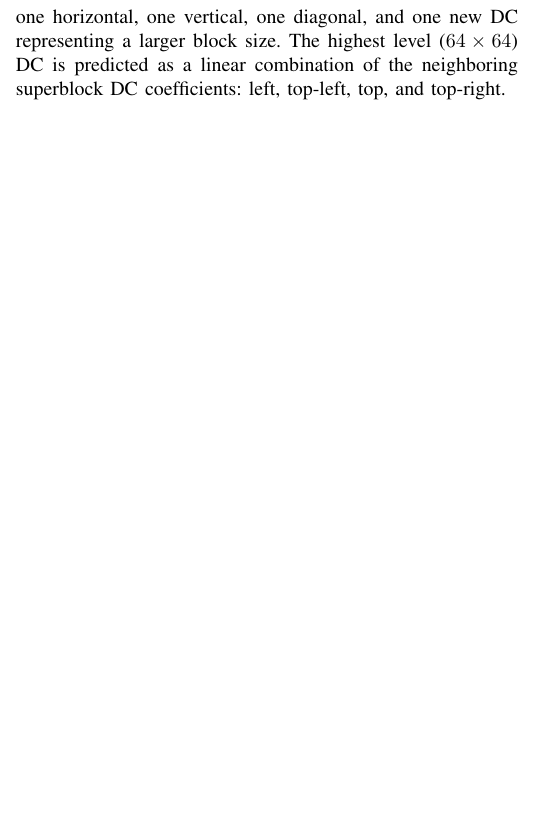
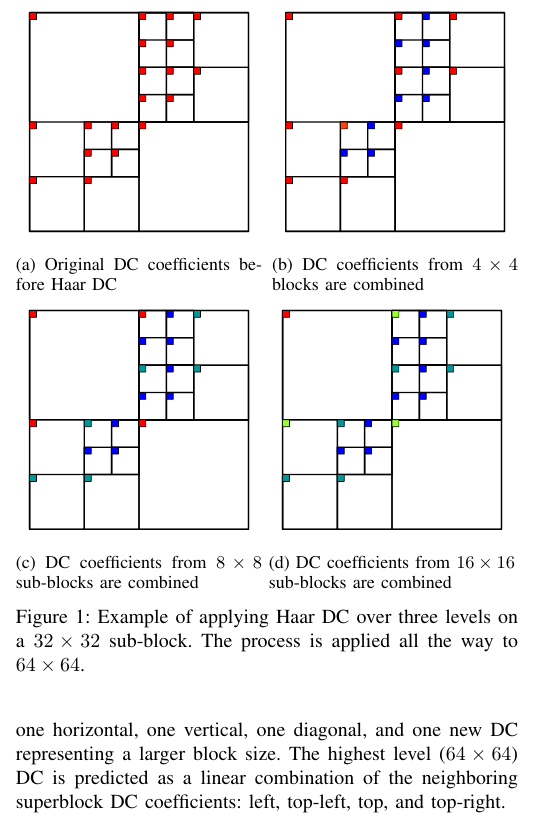
Before and after one commit to jmvalin/papers, a LaTeX paper (mmsp2016/mmsp2016.tex): part of one column of page 1 of 4, cut at the place of the change, the shorter picture padded with empty space. Compiled offline with pdfLaTeX.

Commit message:
Adds Haar DC example

```diff
--- a/mmsp2016/mmsp2016.tex
+++ b/mmsp2016/mmsp2016.tex
@@ -7,6 +7,8 @@
 \usepackage{amsfonts}
 \usepackage{amssymb}
 \usepackage{units}
+\usepackage{graphicx}
+\usepackage{subcaption}
 \usepackage[capitalise]{cleveref}
 \crefname{equation}{}{}
 \begin{document}
@@ -76,6 +78,27 @@ At each level, four DCs are combined into four Haar coefficients: one horizontal
 one vertical, one diagonal, and one new DC representing a larger block size.
 The highest level ($64\times 64$) DC is predicted as a linear combination of the
 neighboring superblock DC coefficients: left, top-left, top, and top-right.
+
+\begin{figure}
+	\begin{minipage}[t]{0.49\columnwidth}
+		\includegraphics[width=\columnwidth]{block32_L0}
+		\subcaption{Original DC coefficients before Haar DC}
+	\end{minipage}
+	\begin{minipage}[t]{0.49\columnwidth}
+		\includegraphics[width=\columnwidth]{block32_L1}
+		\subcaption{DC coefficients from $4\times 4$ blocks are combined}
+	\end{minipage}
+	\begin{minipage}[t]{0.49\columnwidth}
+		\includegraphics[width=\columnwidth]{block32_L2}
+		\subcaption{DC coefficients from $8\times 8$ sub-blocks are combined}
+	\end{minipage}
+	\begin{minipage}[t]{0.49\columnwidth}
+		\includegraphics[width=\columnwidth]{block32_L3}
+		\subcaption{DC coefficients from $16\times 16$ sub-blocks are combined}
+	\end{minipage}
+	\caption{Example of applying Haar DC over three levels on a $32\times 32$
+		sub-block. The process is applied all the way to $64\times 64$. }
+\end{figure}
 
 \subsection{Multi-Symbol Entropy Coder}
 
```
Also changed, not shown: mmsp2016/block32_L0.pdf (added), mmsp2016/block32_L1.pdf (added), mmsp2016/block32_L2.pdf (added), mmsp2016/block32_L3.pdf (added), 4 other files.
